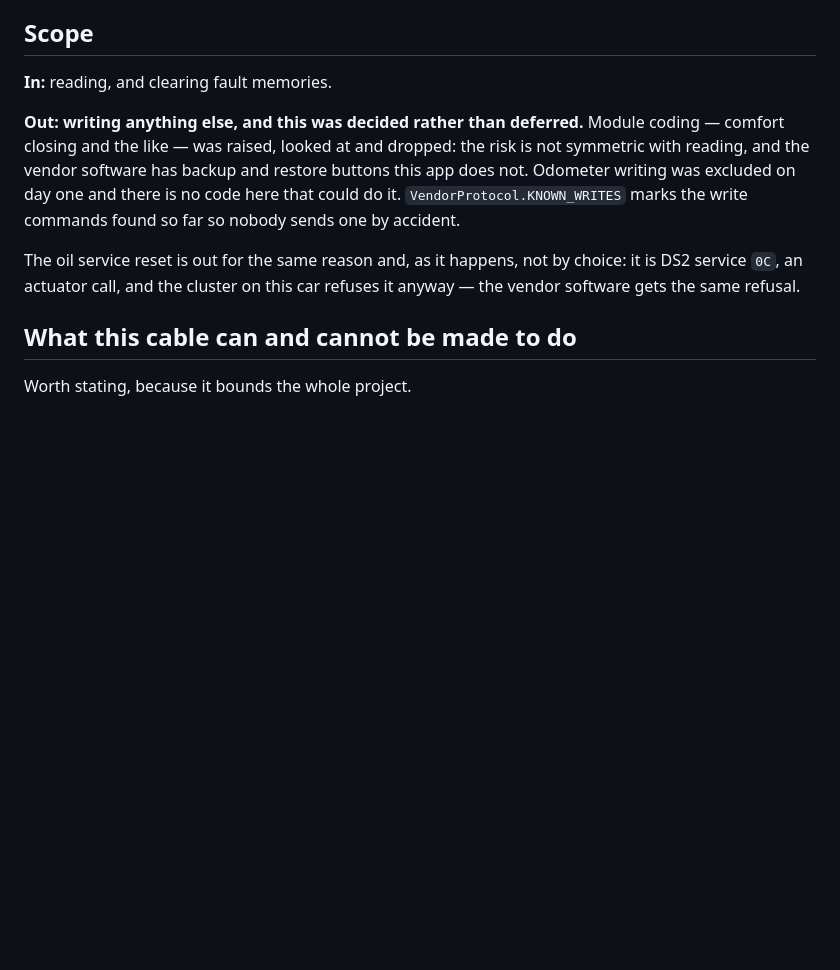
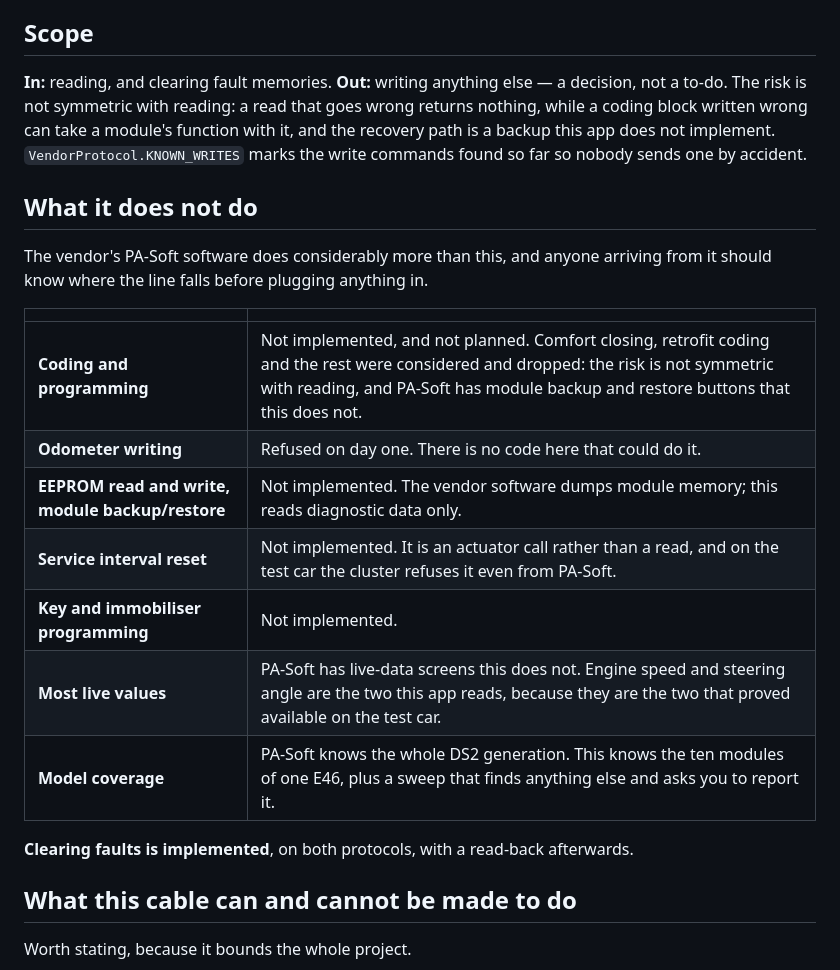
Before and after one commit to mogyiii/BMW-scanner-1.4.0-Android, a Markdown page: README.md, the part around one of its changes. Rendered like a GitHub page; blank space fills up the shorter version.

```diff
--- a/README.md
+++ b/README.md
@@ -57,17 +57,28 @@ in its eight-address KWP one, so every sweep walked past it.
 
 ## Scope
 
-**In:** reading, and clearing fault memories.
+**In:** reading, and clearing fault memories. **Out:** writing anything else — a decision, not a
+to-do. The risk is not symmetric with reading: a read that goes wrong returns nothing, while a
+coding block written wrong can take a module's function with it, and the recovery path is a backup
+this app does not implement. `VendorProtocol.KNOWN_WRITES` marks the write commands found so far
+so nobody sends one by accident.
 
-**Out: writing anything else, and this was decided rather than deferred.** Module coding — comfort
-closing and the like — was raised, looked at and dropped: the risk is not symmetric with reading,
-and the vendor software has backup and restore buttons this app does not. Odometer writing was
-excluded on day one and there is no code here that could do it. `VendorProtocol.KNOWN_WRITES`
-marks the write commands found so far so nobody sends one by accident.
+## What it does not do
 
-The oil service reset is out for the same reason and, as it happens, not by choice: it is DS2
-service `0C`, an actuator call, and the cluster on this car refuses it anyway — the vendor
-software gets the same refusal.
+The vendor's PA-Soft software does considerably more than this, and anyone arriving from it should
+know where the line falls before plugging anything in.
+
+| | |
+|---|---|
+| **Coding and programming** | Not implemented, and not planned. Comfort closing, retrofit coding and the rest were considered and dropped: the risk is not symmetric with reading, and PA-Soft has module backup and restore buttons that this does not. |
+| **Odometer writing** | Refused on day one. There is no code here that could do it. |
+| **EEPROM read and write, module backup/restore** | Not implemented. The vendor software dumps module memory; this reads diagnostic data only. |
+| **Service interval reset** | Not implemented. It is an actuator call rather than a read, and on the test car the cluster refuses it even from PA-Soft. |
+| **Key and immobiliser programming** | Not implemented. |
+| **Most live values** | PA-Soft has live-data screens this does not. Engine speed and steering angle are the two this app reads, because they are the two that proved available on the test car. |
+| **Model coverage** | PA-Soft knows the whole DS2 generation. This knows the ten modules of one E46, plus a sweep that finds anything else and asks you to report it. |
+
+**Clearing faults is implemented**, on both protocols, with a read-back afterwards.
 
 ## What this cable can and cannot be made to do
 
```
Also changed, not shown: other parts of README.md (+41 -16 lines).
